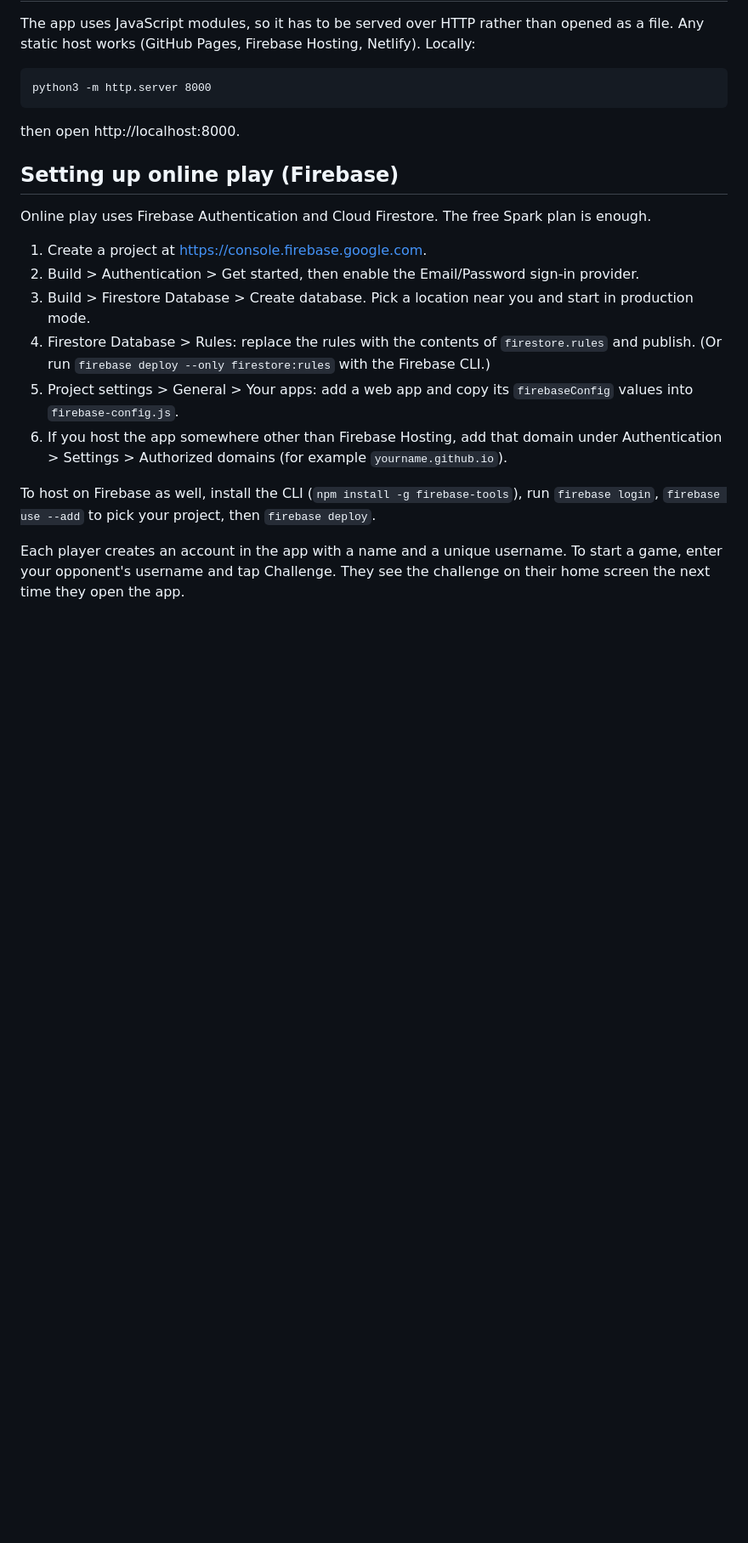
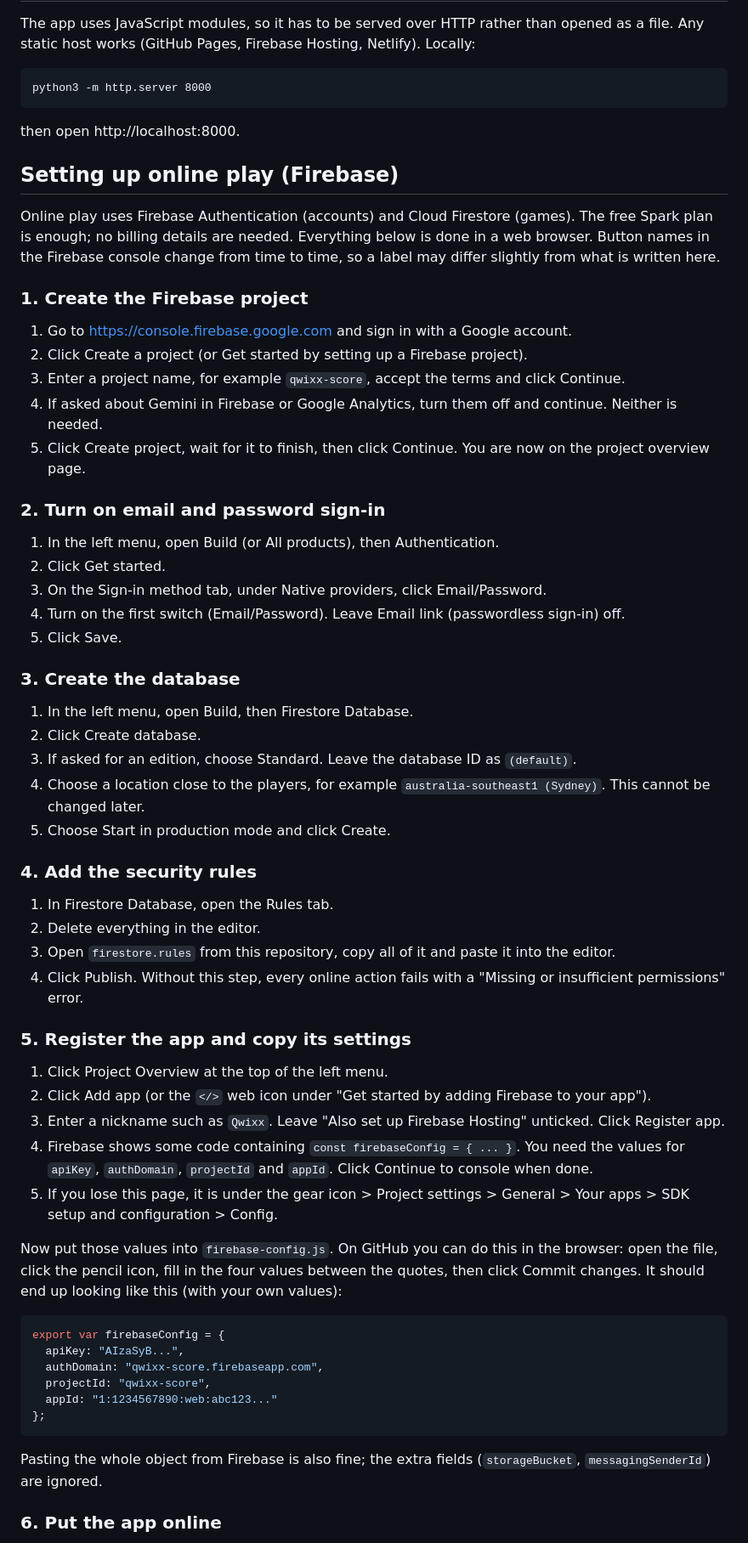
Before and after one commit to angus-murray/quixxscore, a Markdown page: README.md, the part around one of its changes. Shown at 85% size. Drawn GitHub-style; blank space fills up the shorter version.

Commit message:
Expand Firebase setup instructions in README
Co-Authored-By: Claude Opus 5.5 <noreply@anthropic.com>
Claude-Session: https://claude.ai/code/session_01NJnBV9ANJa4LvsJMc6UXDi

````diff
--- a/README.md
+++ b/README.md
@@ -35,15 +35,59 @@ then open http://localhost:8000.
 
 ## Setting up online play (Firebase)
 
-Online play uses Firebase Authentication and Cloud Firestore. The free Spark plan is enough.
+Online play uses Firebase Authentication (accounts) and Cloud Firestore (games). The free Spark plan is enough; no billing details are needed. Everything below is done in a web browser. Button names in the Firebase console change from time to time, so a label may differ slightly from what is written here.
 
-1. Create a project at https://console.firebase.google.com.
-2. Build > Authentication > Get started, then enable the Email/Password sign-in provider.
-3. Build > Firestore Database > Create database. Pick a location near you and start in production mode.
-4. Firestore Database > Rules: replace the rules with the contents of `firestore.rules` and publish. (Or run `firebase deploy --only firestore:rules` with the Firebase CLI.)
-5. Project settings > General > Your apps: add a web app and copy its `firebaseConfig` values into `firebase-config.js`.
-6. If you host the app somewhere other than Firebase Hosting, add that domain under Authentication > Settings > Authorized domains (for example `yourname.github.io`).
+### 1. Create the Firebase project
 
-To host on Firebase as well, install the CLI (`npm install -g firebase-tools`), run `firebase login`, `firebase use --add` to pick your project, then `firebase deploy`.
+1. Go to https://console.firebase.google.com and sign in with a Google account.
+2. Click Create a project (or Get started by setting up a Firebase project).
+3. Enter a project name, for example `qwixx-score`, accept the terms and click Continue.
+4. If asked about Gemini in Firebase or Google Analytics, turn them off and continue. Neither is needed.
+5. Click Create project, wait for it to finish, then click Continue. You are now on the project overview page.
 
-Each player creates an account in the app with a name and a unique username. To start a game, enter your opponent's username and tap Challenge. They see the challenge on their home screen the next time they open the app.
+### 2. Turn on email and password sign-in
+
+1. In the left menu, open Build (or All products), then Authentication.
+2. Click Get started.
+3. On the Sign-in method tab, under Native providers, click Email/Password.
+4. Turn on the first switch (Email/Password). Leave Email link (passwordless sign-in) off.
+5. Click Save.
+
+### 3. Create the database
+
+1. In the left menu, open Build, then Firestore Database.
+2. Click Create database.
+3. If asked for an edition, choose Standard. Leave the database ID as `(default)`.
+4. Choose a location close to the players, for example `australia-southeast1 (Sydney)`. This cannot be changed later.
+5. Choose Start in production mode and click Create.
+
+### 4. Add the security rules
+
+1. In Firestore Database, open the Rules tab.
+2. Delete everything in the editor.
+3. Open `firestore.rules` from this repository, copy all of it and paste it into the editor.
+4. Click Publish. Without this step, every online action fails with a "Missing or insufficient permissions" error.
+
+### 5. Register the app and copy its settings
+
+1. Click Project Overview at the top of the left menu.
+2. Click Add app (or the `</>` web icon under "Get started by adding Firebase to your app").
+3. Enter a nickname such as `Qwixx`. Leave "Also set up Firebase Hosting" unticked. Click Register app.
+4. Firebase shows some code containing `const firebaseConfig = { ... }`. You need the values for `apiKey`, `authDomain`, `projectId` and `appId`. Click Continue to console when done.
+5. If you lose this page, it is under the gear icon > Project settings > General > Your apps > SDK setup and configuration > Config.
+
+Now put those values into `firebase-config.js`. On GitHub you can do this in the browser: open the file, click the pencil icon, fill in the four values between the quotes, then click Commit changes. It should end up looking like this (with your own values):
+
+```js
+export var firebaseConfig = {
+  apiKey: "AIzaSyB...",
+  authDomain: "qwixx-score.firebaseapp.com",
+  projectId: "qwixx-score",
+  appId: "1:1234567890:web:abc123..."
+};
+```
+
+Pasting the whole object from Firebase is also fine; the extra fields (`storageBucket`, `messagingSenderId`) are ignored.
+
+### 6. Put the app online
+
````
Also changed, not shown: other parts of README.md (+35 -0 lines).
